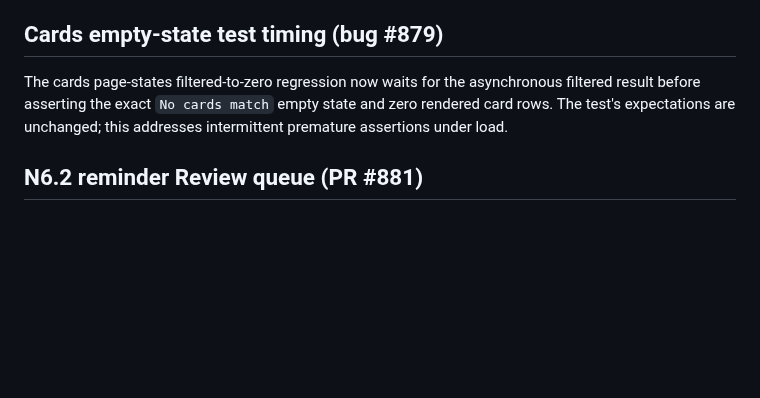
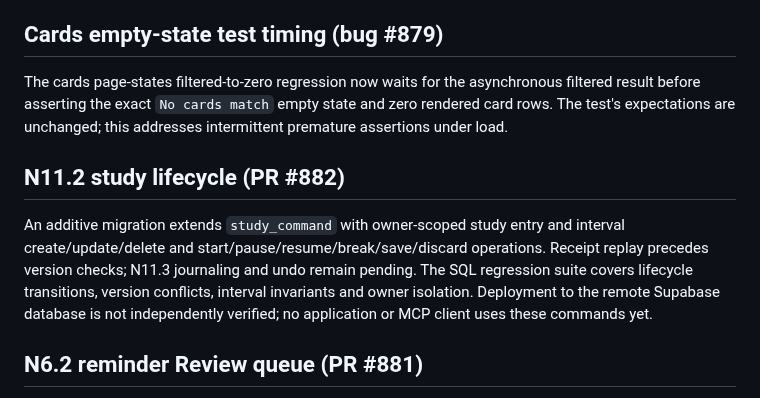
Before and after one commit to Mymayankyadav/lemma, a Markdown page: CURRENT.md, the part around the change. GitHub-like rendering; blank space fills up the shorter version.

```diff
--- a/CURRENT.md
+++ b/CURRENT.md
@@ -154,6 +154,10 @@ The pure `src/lib/effort/` module provides interval-union logged minutes (with s
 
 The cards page-states filtered-to-zero regression now waits for the asynchronous filtered result before asserting the exact `No cards match` empty state and zero rendered card rows. The test's expectations are unchanged; this addresses intermittent premature assertions under load.
 
+## N11.2 study lifecycle (PR #882)
+
+An additive migration extends `study_command` with owner-scoped study entry and interval create/update/delete and start/pause/resume/break/save/discard operations. Receipt replay precedes version checks; N11.3 journaling and undo remain pending. The SQL regression suite covers lifecycle transitions, version conflicts, interval invariants and owner isolation. Deployment to the remote Supabase database is not independently verified; no application or MCP client uses these commands yet.
+
 ## N6.2 reminder Review queue (PR #881)
 
 The flag-gated Review route consumes a bounded `start=1..50` reminder link with replace navigation, reads owner-visible due cards through `notification_review_items` in live mode (or the demo adapter in demo mode), and initializes a one-shot Review round without modifying the ordinary daily review quota. The ordinary Review route remains unchanged when `notificationsPush` is off.
```
